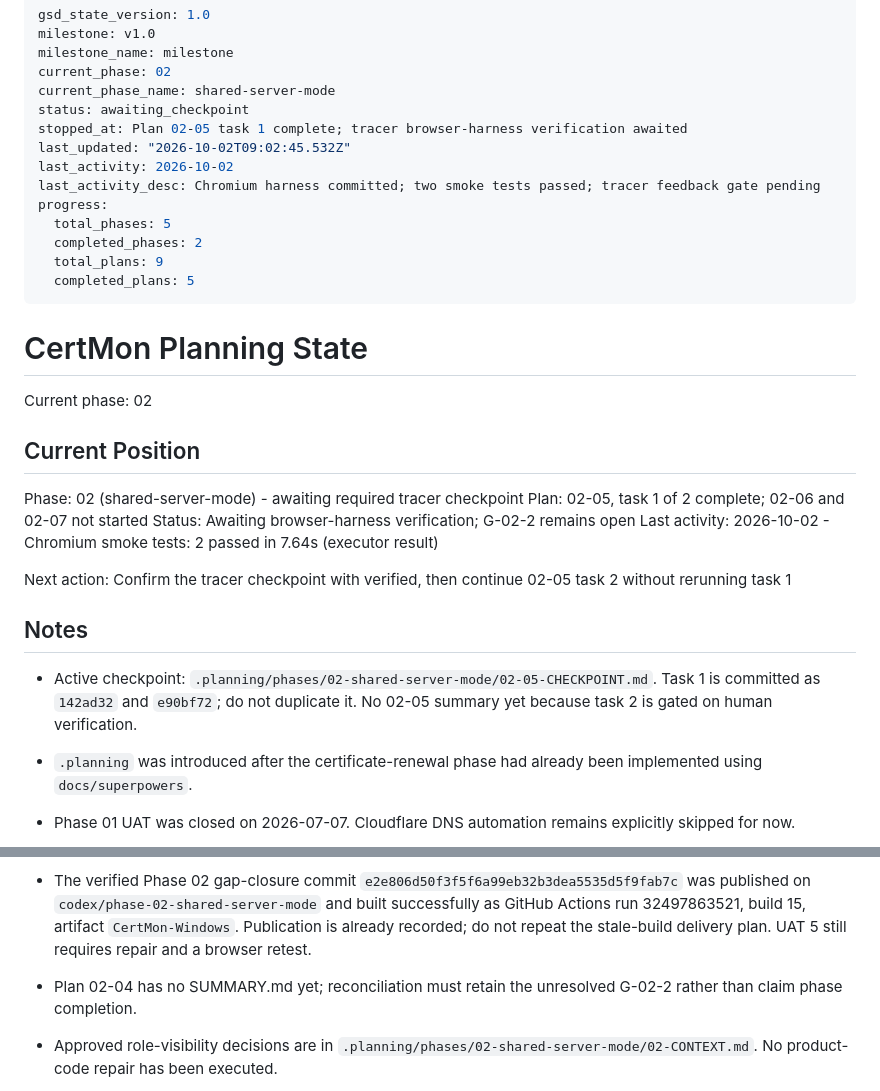
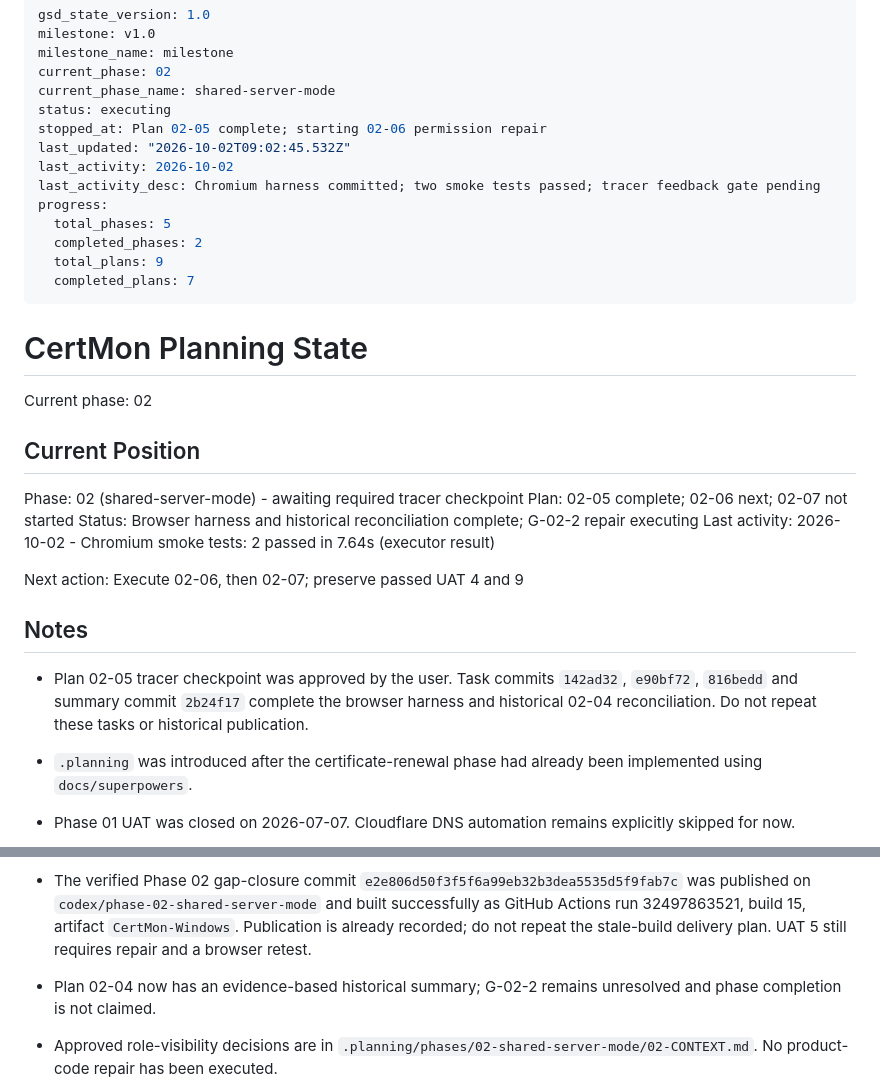
Before and after one commit to wilfreddenijs/certmon, a Markdown page: .planning/STATE.md, 2 parts joined by grey strips. Rendered like a GitHub page.

Commit message:
docs(02-05): close approved browser harness wave

```diff
--- a/.planning/STATE.md
+++ b/.planning/STATE.md
@@ -4,8 +4,8 @@ milestone: v1.0
 milestone_name: milestone
 current_phase: 02
 current_phase_name: shared-server-mode
-status: awaiting_checkpoint
-stopped_at: Plan 02-05 task 1 complete; tracer browser-harness verification awaited
+status: executing
+stopped_at: Plan 02-05 complete; starting 02-06 permission repair
 last_updated: "2026-10-02T09:02:45.532Z"
 last_activity: 2026-10-02
 last_activity_desc: Chromium harness committed; two smoke tests passed; tracer feedback gate pending
@@ -13,7 +13,7 @@ progress:
   total_phases: 5
   completed_phases: 2
   total_plans: 9
-  completed_plans: 5
+  completed_plans: 7
 ---
 
 # CertMon Planning State
@@ -23,22 +23,22 @@ Current phase: 02
 ## Current Position
 
 Phase: 02 (shared-server-mode) - awaiting required tracer checkpoint
-Plan: 02-05, task 1 of 2 complete; 02-06 and 02-07 not started
-Status: Awaiting browser-harness verification; G-02-2 remains open
+Plan: 02-05 complete; 02-06 next; 02-07 not started
+Status: Browser harness and historical reconciliation complete; G-02-2 repair executing
 Last activity: 2026-10-02 - Chromium smoke tests: 2 passed in 7.64s (executor result)
 
-Next action: Confirm the tracer checkpoint with verified, then continue 02-05 task 2 without rerunning task 1
+Next action: Execute 02-06, then 02-07; preserve passed UAT 4 and 9
 
 ## Notes
 
-- Active checkpoint: `.planning/phases/02-shared-server-mode/02-05-CHECKPOINT.md`. Task 1 is committed as `142ad32` and `e90bf72`; do not duplicate it. No 02-05 summary yet because task 2 is gated on human verification.
+- Plan 02-05 tracer checkpoint was approved by the user. Task commits `142ad32`, `e90bf72`, `816bedd` and summary commit `2b24f17` complete the browser harness and historical 02-04 reconciliation. Do not repeat these tasks or historical publication.
 
 - `.planning` was introduced after the certificate-renewal phase had already been implemented using `docs/superpowers`.
 - Phase 01 UAT was closed on 2026-07-07. Cloudflare DNS automation remains explicitly skipped for now.
 - Final build-15 UAT recorded 9 passed tests and one remaining major issue: Viewer sees restricted controls. UAT 4 and 9 passed. Plans 02-02 and 02-03 implemented user/role administration and server backup/staged recovery.
 - The apparent 2026-08-20 planner/debugger stalls were diagnosed on 2026-08-21 as premature orchestration termination during active, heavyweight agent runs. GSD now uses the budget profile; planner and checker validation complete normally.
 - The verified Phase 02 gap-closure commit `e2e806d50f3f5f6a99eb32b3dea5535d5f9fab7c` was published on `codex/phase-02-shared-server-mode` and built successfully as GitHub Actions run 32497863521, build 15, artifact `CertMon-Windows`. Publication is already recorded; do not repeat the stale-build delivery plan. UAT 5 still requires repair and a browser retest.
-- Plan 02-04 has no SUMMARY.md yet; reconciliation must retain the unresolved G-02-2 rather than claim phase completion.
+- Plan 02-04 now has an evidence-based historical summary; G-02-2 remains unresolved and phase completion is not claimed.
 - Approved role-visibility decisions are in `.planning/phases/02-shared-server-mode/02-CONTEXT.md`. No product-code repair has been executed.
 - Research, patterns, draft validation strategy, and repair plans 02-05 through 02-07 are prepared. Plan review passed; this is not implementation or test-pass evidence. UAT 5 must be retested after execution.
 - Phase 3 added: Toolbelt auto-upload UI with device progress and cancellation.
```
Also changed, not shown: .planning/ROADMAP.md (+3 -3 lines), 1 other file.
